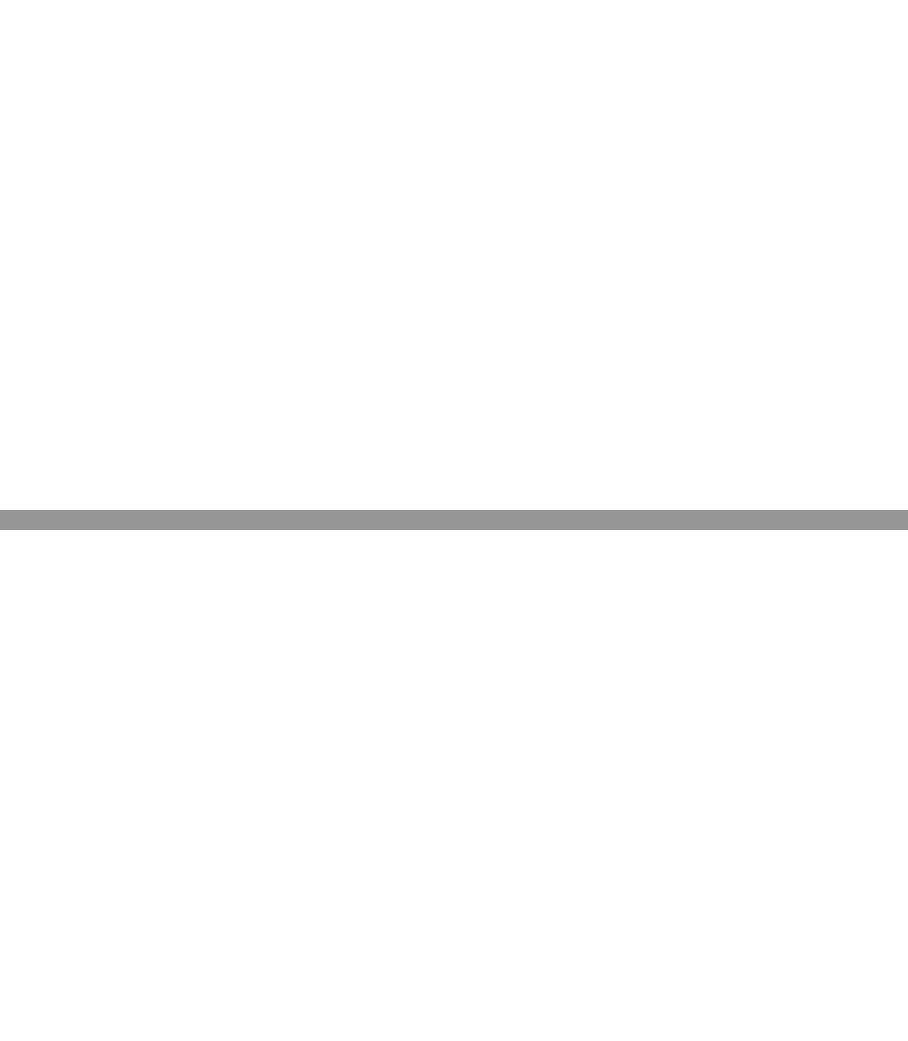
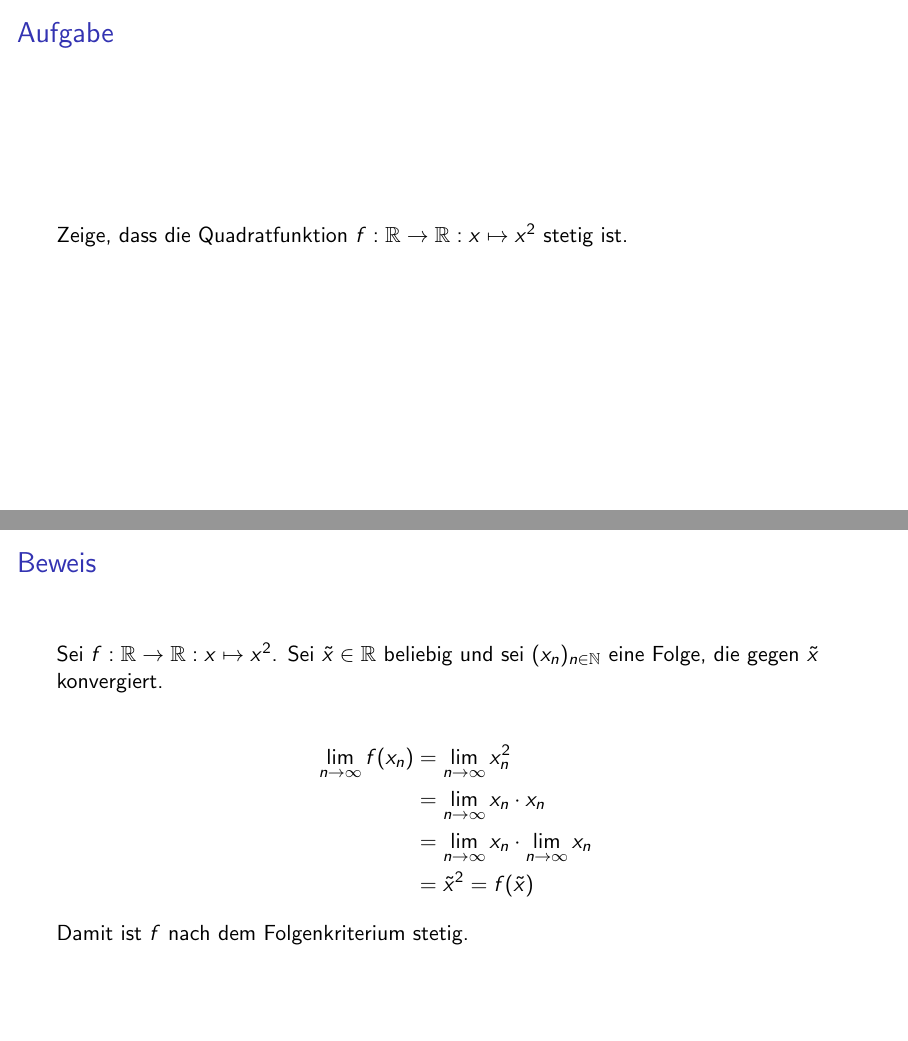
Before and after one commit to kulla/mfnf-video-slides-folgenkriterium-quadratfunktion, LaTeX slides (slides.tex): pages 1 and 2 of 2 before the commit and pages 1 and 11 of 11 after it, joined at a grey line. Compiled offline with pdfLaTeX.

Commit message:
Create slides for video

```diff
--- a/slides.tex
+++ b/slides.tex
@@ -13,10 +13,24 @@
 
 \begin{document}
   \begin{frame}
-    \titlepage
+    \frametitle{Aufgabe}
+
+    Zeige, dass die Quadratfunktion $f:\R\to\R:x\mapsto x^2$ stetig ist.
   \end{frame}
 
   \begin{frame}
-    \frametitle{}
+    \frametitle{Beweis}
+
+    \uncover<2->{Sei $f:\R\to\R:x\mapsto x^2$}. \uncover<3->{Sei $\tilde x\in\R$ beliebig}\uncover<4->{ und sei $(x_n)_{n\in\N}$ eine Folge, die gegen $\tilde x$ konvergiert.}
+
+    \begin{align*}
+      \uncover<5->{\lim_{n\to\infty} f(x_n)} &
+      \uncover<6->{= \lim_{n\to\infty} x_n^2} \\
+      \uncover<7->{&= \lim_{n\to\infty} x_n \cdot x_n} \\
+      \uncover<8->{&= \lim_{n\to\infty} x_n \cdot \lim_{n\to\infty} x_n} \\
+      \uncover<9->{&= \tilde x^2 = f(\tilde x)}
+    \end{align*}
+
+    \uncover<10->{Damit ist $f$ nach dem Folgenkriterium stetig.}
   \end{frame}
 \end{document}
```
